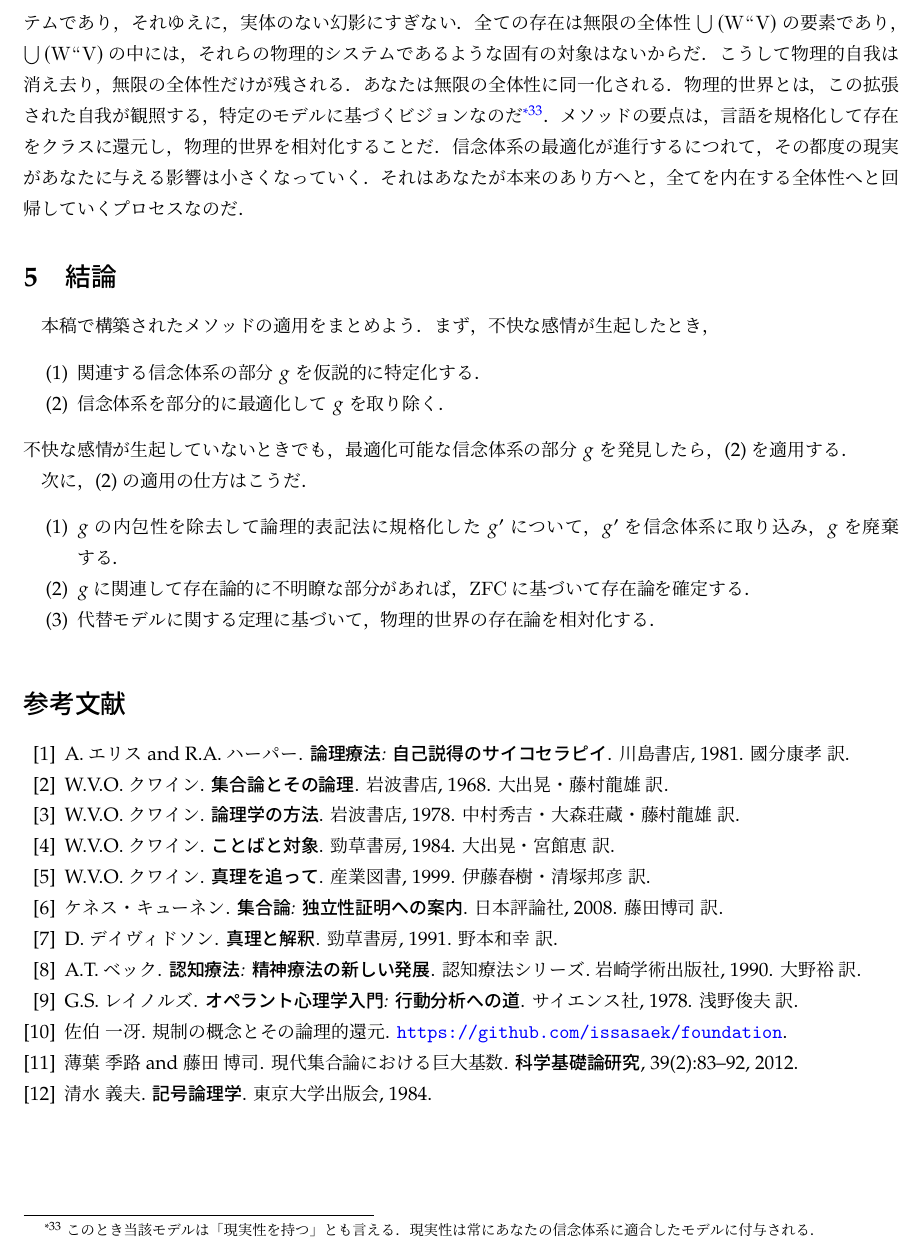
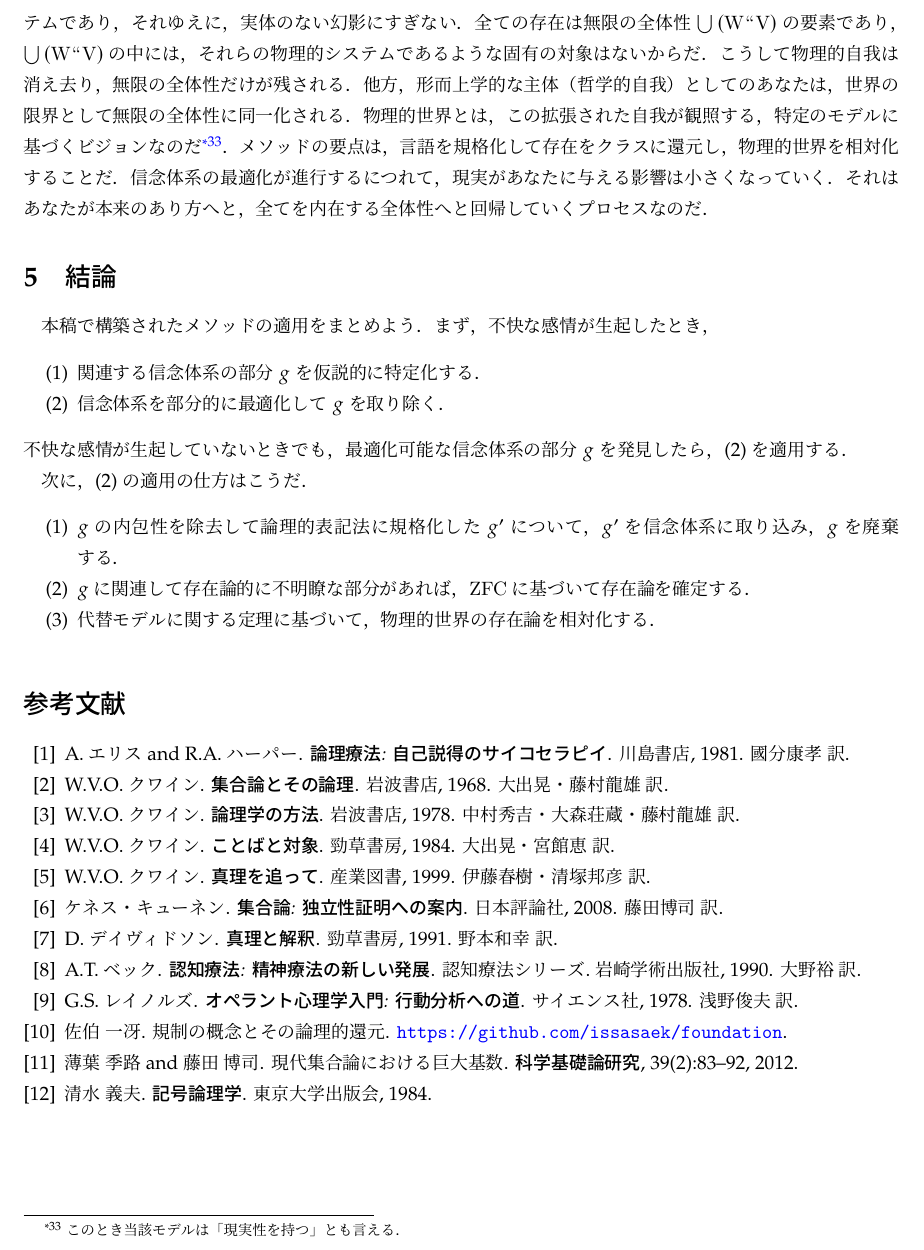
Before and after one commit to issasaek/method, a LaTeX document (method.tex, which reads 03.tex): part of page 24 of 24, cut so that both start at the same text. Compiled offline with LuaLaTeX; a missing bibliography style is replaced by a similar one.

Commit message:
fix-1.2.3 (#13)

```diff
--- a/03.tex
+++ b/03.tex
@@ -457,8 +457,8 @@ T \ref{thm:代替モデル充足}〜T \ref{thm:LST}は$\mathrm{ZFC}$（のモデ
 物理的世界の記述から存在論的基盤が剥ぎ取られると，残るのは言語の使用が喚起するビジョンだけだ．物理的世界を支えている固有の対象や領域はない．したがって，あなたの周囲の現実が強固に感じられる理由は，それが実在的だからではなく，あなたが特定のモデルあるいはそれを特定化する記述を強固に受け入れていることの反映でしかない．
 因果と規制の概念が解釈空間に相対化されていることは，この事実を暗示している．1つの解釈空間を選択することは，1つの現実（開始点$ \breve{\epsilon}\fap 0 $）と可能性の範囲を固定することだ．
 さらに，あなたが普段それに自己同一化している人間，あるいは，あなたの思考・感情・行動もまた物理的システムであり，それゆえに，実体のない幻影にすぎない．全ての存在は無限の全体性$\union{(\mathrm{W}\img\univ)}$の要素であり，$\union{(\mathrm{W}\img\univ)}$の中には，それらの物理的システムであるような固有の対象はないからだ．
-こうして物理的自我は消え去り，無限の全体性だけが残される．あなたは無限の全体性に同一化される．物理的世界とは，この拡張された自我が観照する，特定のモデルに基づくビジョンなのだ\footnote{このとき当該モデルは「現実性を持つ」とも言える．現実性は常にあなたの信念体系に適合したモデルに付与される．}．
-メソッドの要点は，言語を規格化して存在をクラスに還元し，物理的世界を相対化することだ．信念体系の最適化が進行するにつれて，その都度の現実があなたに与える影響は小さくなっていく．それはあなたが本来のあり方へと，全てを内在する全体性へと回帰していくプロセスなのだ．
+こうして物理的自我は消え去り，無限の全体性だけが残される．他方，形而上学的な主体（哲学的自我）としてのあなたは，世界の限界として無限の全体性に同一化される．物理的世界とは，この拡張された自我が観照する，特定のモデルに基づくビジョンなのだ\footnote{このとき当該モデルは「現実性を持つ」とも言える．}．
+メソッドの要点は，言語を規格化して存在をクラスに還元し，物理的世界を相対化することだ．信念体系の最適化が進行するにつれて，現実があなたに与える影響は小さくなっていく．それはあなたが本来のあり方へと，全てを内在する全体性へと回帰していくプロセスなのだ．
 
 \section{結論}
 \label{sec:結論}
--- a/method.tex
+++ b/method.tex
@@ -6,7 +6,7 @@
 \usepackage{enumitem} % 箇条書きのカスタマイズ
 \usepackage[absolute,overlay]{textpos}
 \usepackage{url}
-\newcommand{\version}{v1.2.2}
+\newcommand{\version}{v1.2.3}
 \usepackage[luatex,unicode,pdfencoding=auto]{hyperref}
 \hypersetup{
   bookmarksnumbered=true,
```
